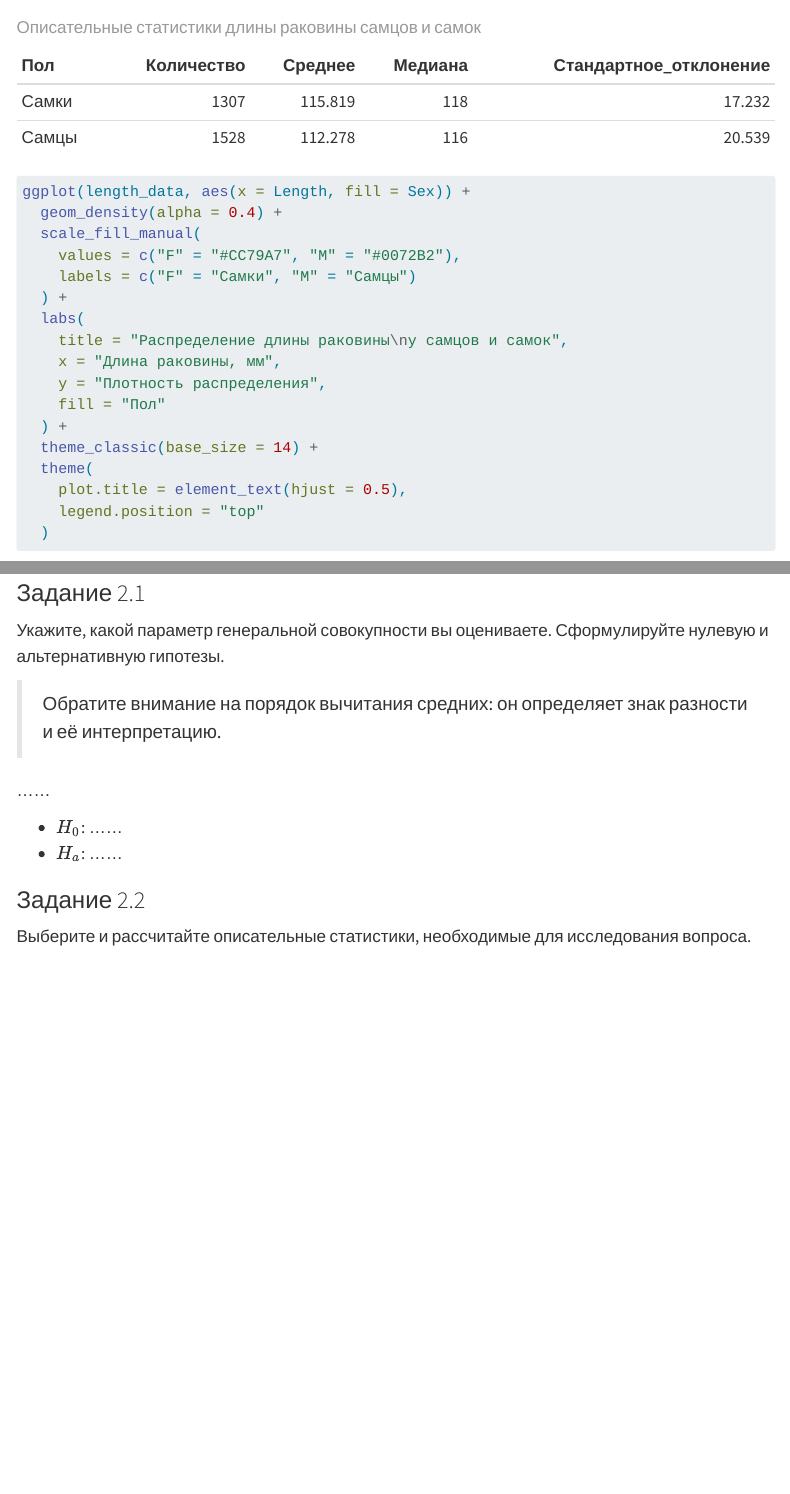
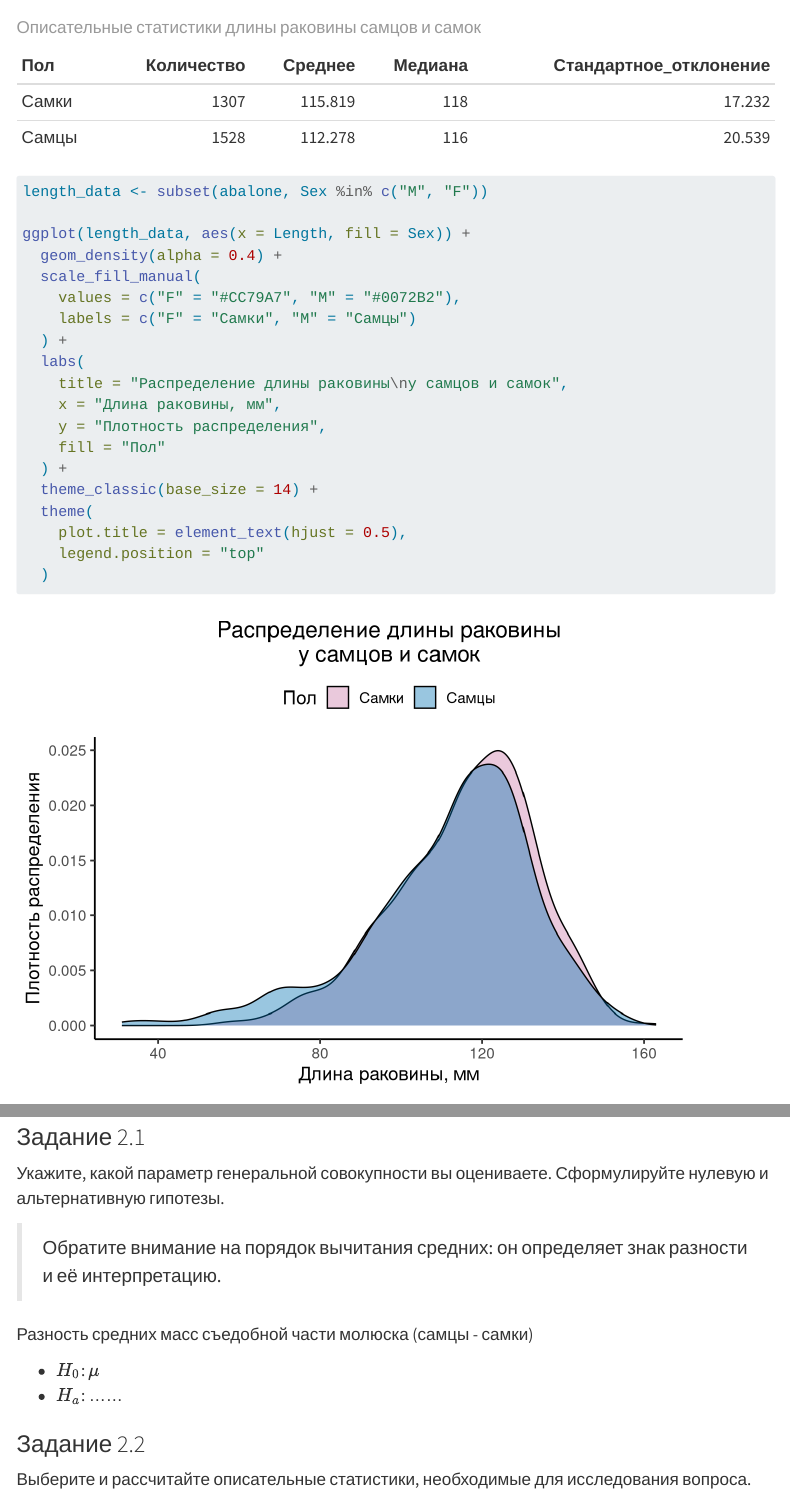
Before and after one commit to amdas108/homework_hypothesis_testing, a Quarto document (homework_hypothesis_testing.qmd): the page in a window 1100 px wide, from 3020 px down, and a second part further down, joined at a grey line. Rendered offline with R 4.5, knitr and Pandoc in place of Quarto, with nearby package versions; some code elsewhere in the file could not run offline; menus at the side of the page are left out.

Commit message:
fixed bug for task 1

```diff
--- a/homework_hypothesis_testing.qmd
+++ b/homework_hypothesis_testing.qmd
@@ -111,6 +111,8 @@ knitr::kable(
   caption = "Описательные статистики длины раковины самцов и самок"
 )
 
+length_data <- subset(abalone, Sex %in% c("M", "F"))
+
 ggplot(length_data, aes(x = Length, fill = Sex)) +
   geom_density(alpha = 0.4) +
   scale_fill_manual(
@@ -202,9 +204,9 @@ ci$conf.int
 
 > Обратите внимание на порядок вычитания средних: он определяет знак разности и её интерпретацию.
 
-......
+Разность средних масс съедобной части молюска (самцы - самки)
 
-- $H_0$: ......
+- $H_0$: $\mu$
 - $H_a$: ......
 
 ### Задание 2.2
```
